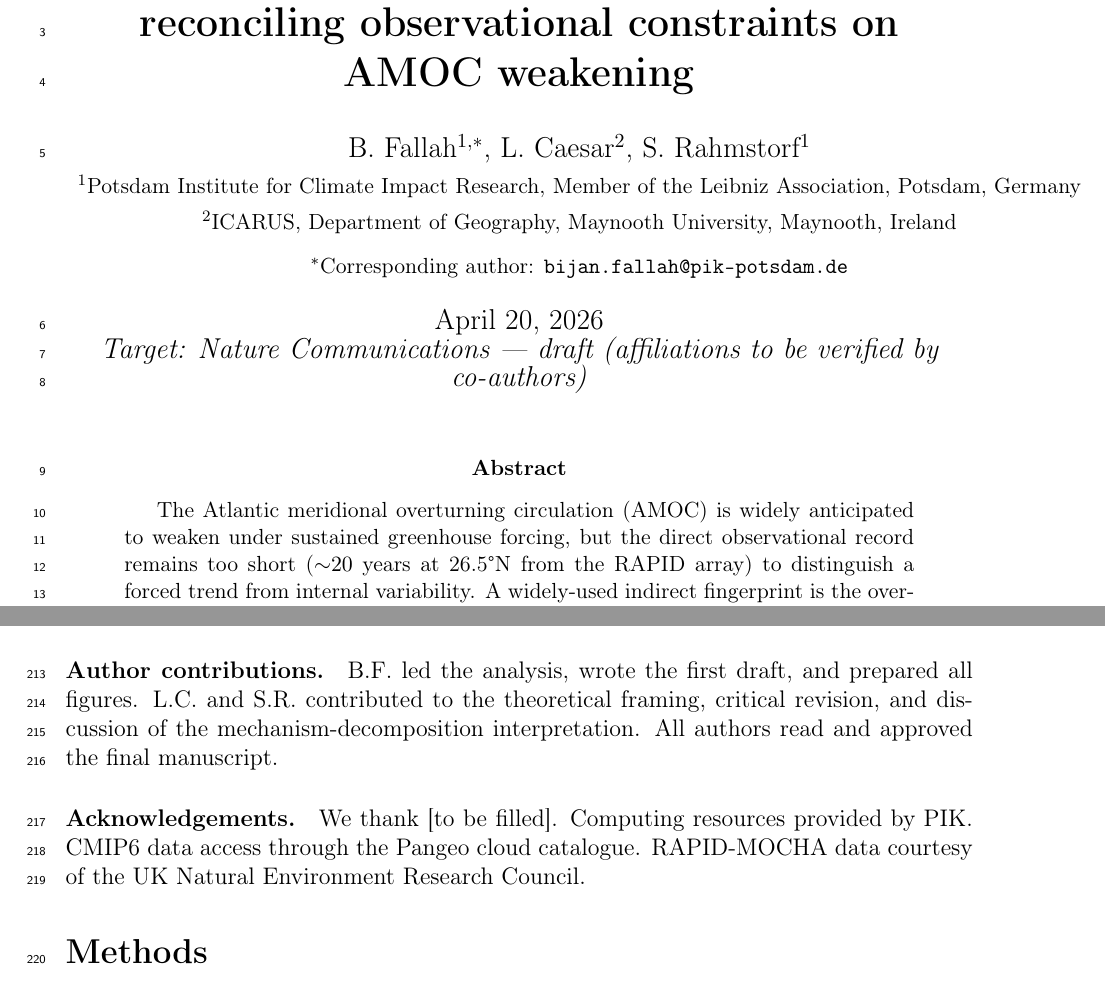
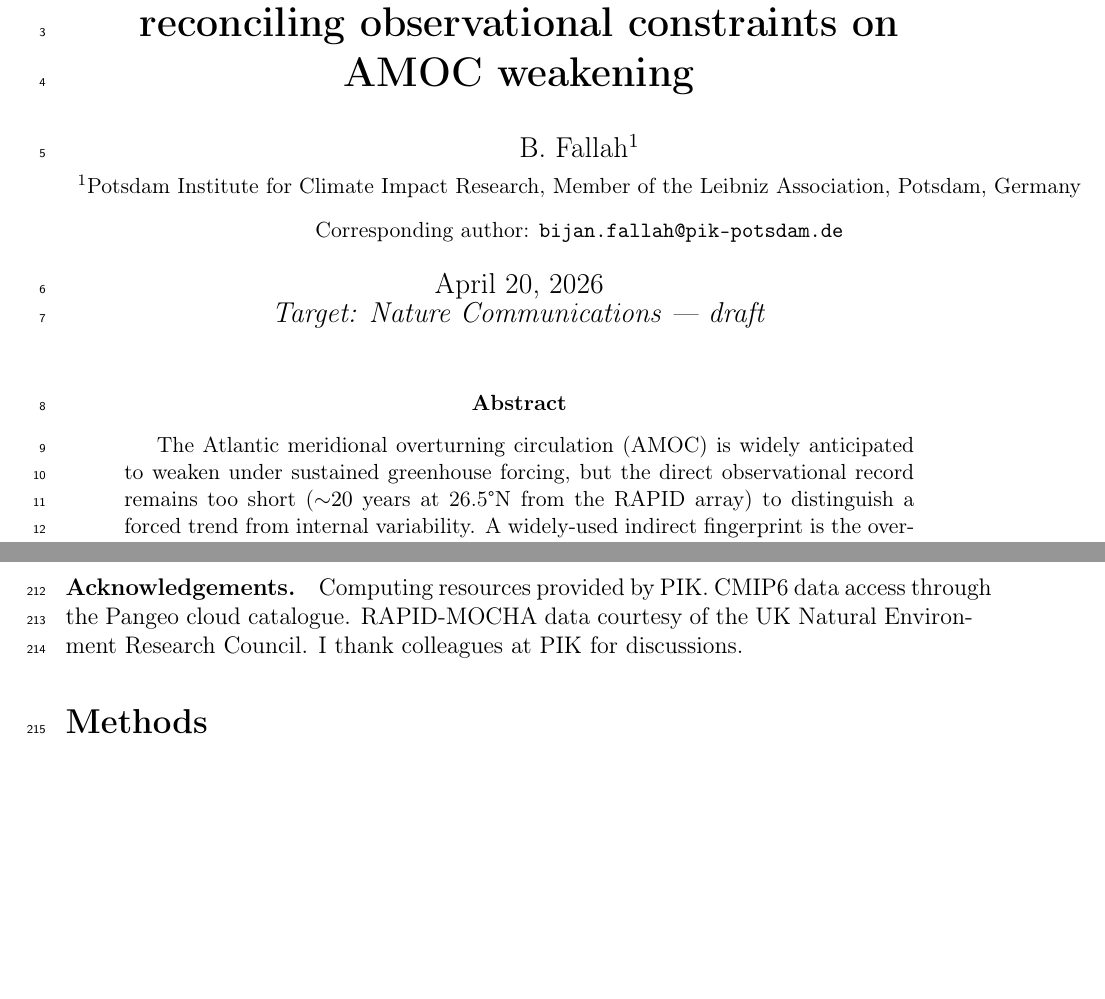
Before and after one commit to bijanf/ardp, a LaTeX paper (paper2/manuscript.tex): two parts of pages 1 and 6 of 11, joined at a grey line, cut so that both start at the same text, the shorter picture padded with empty space. Compiled offline with pdfLaTeX.

Commit message:
Paper 2: solo authorship (B. Fallah, PIK)

```diff
--- a/paper2/manuscript.tex
+++ b/paper2/manuscript.tex
@@ -24,15 +24,12 @@
 \title{\textbf{Mechanistic ambiguity in the Atlantic freshwater
 fingerprint:\\reconciling observational constraints on AMOC weakening}}
 
-\author{B. Fallah$^{1,*}$, L. Caesar$^{2}$, S. Rahmstorf$^{1}$ \\
+\author{B. Fallah$^{1}$ \\
 {\small $^{1}$Potsdam Institute for Climate Impact Research,
-  Member of the Leibniz Association, Potsdam, Germany}\\
-{\small $^{2}$ICARUS, Department of Geography, Maynooth University,
-  Maynooth, Ireland}\\[4pt]
-{\small $^{*}$Corresponding author: \texttt{bijan.fallah@pik-potsdam.de}}}
+  Member of the Leibniz Association, Potsdam, Germany}\\[4pt]
+{\small Corresponding author: \texttt{bijan.fallah@pik-potsdam.de}}}
 
-\date{\today \\ \emph{Target: Nature Communications --- draft
-(affiliations to be verified by co-authors)}}
+\date{\today \\ \emph{Target: Nature Communications --- draft}}
 
 \begin{document}
 \maketitle
@@ -335,16 +332,10 @@ before submission]. Reduced figure data: figshare [DOI to be added
 before submission]. Reanalysis and CMIP6 source data are cited to
 primary providers.
 
-\paragraph{Author contributions.}
-B.F.\ led the analysis, wrote the first draft, and prepared all
-figures. L.C.\ and S.R.\ contributed to the theoretical framing,
-critical revision, and discussion of the mechanism-decomposition
-interpretation. All authors read and approved the final manuscript.
-
 \paragraph{Acknowledgements.}
-We thank [to be filled]. Computing resources provided by PIK. CMIP6
-data access through the Pangeo cloud catalogue. RAPID-MOCHA data
-courtesy of the UK Natural Environment Research Council.
+Computing resources provided by PIK. CMIP6 data access through the
+Pangeo cloud catalogue. RAPID-MOCHA data courtesy of the UK Natural
+Environment Research Council. I thank colleagues at PIK for discussions.
 
 %% ========================================================================
 \section*{Methods}
```
Also changed, not shown: paper2/ZENODO_README.md (+5 -5 lines), paper2/manuscript.pdf.
